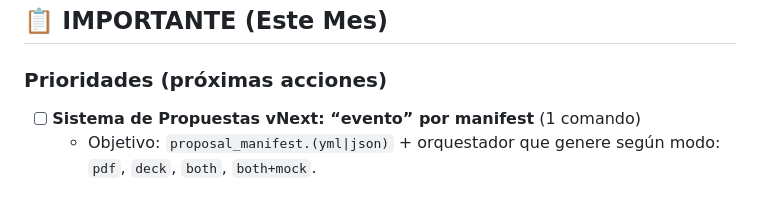
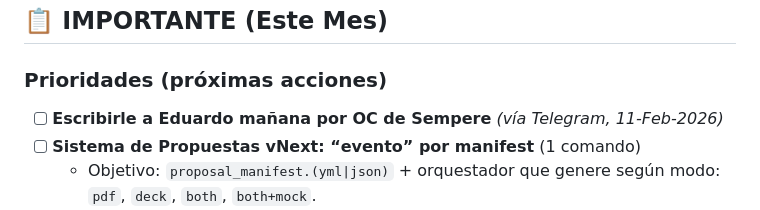
Before and after one commit to alebusta/qai-web, a Markdown page: TorreDeControl/INBOX.md, the part around the change. Drawn GitHub-style.

Commit message:
📝 Nueva tarea (vía Telegram): Escribirle a Eduardo mañana por OC de Sempere

```diff
--- a/TorreDeControl/INBOX.md
+++ b/TorreDeControl/INBOX.md
@@ -76,6 +76,7 @@ Tu **inbox personal** para capturar tareas rápidamente sin perder el contexto.
 ## 📋 IMPORTANTE (Este Mes)
 
 ### Prioridades (próximas acciones)
+- [ ] **Escribirle a Eduardo mañana por OC de Sempere** _(vía Telegram, 11-Feb-2026)_
 - [ ] **Sistema de Propuestas vNext: “evento” por manifest** (1 comando)
   - Objetivo: `proposal_manifest.(yml|json)` + orquestador que genere según modo: `pdf`, `deck`, `both`, `both+mock`.
   - Contexto: priorización definida 21-Ene (Nzero). Mantenerlo visible.
```
